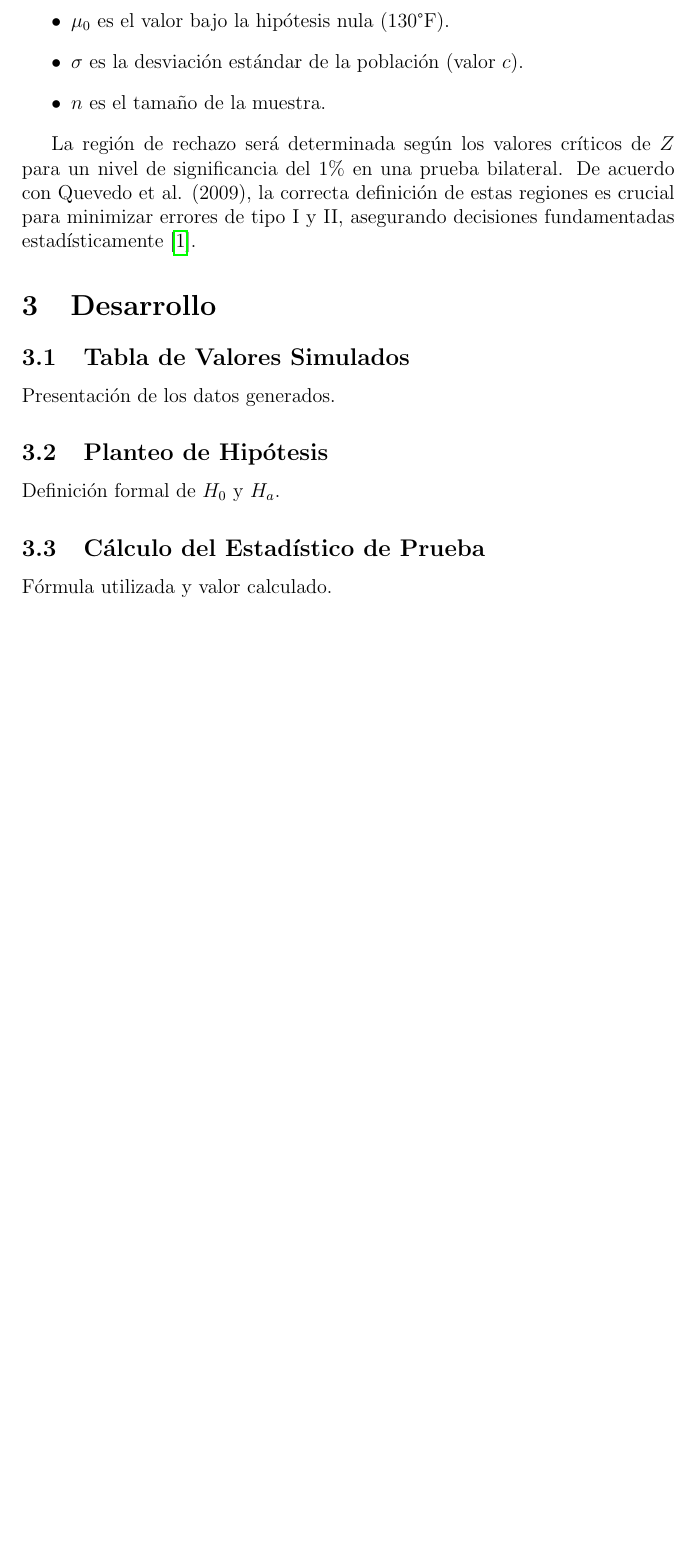
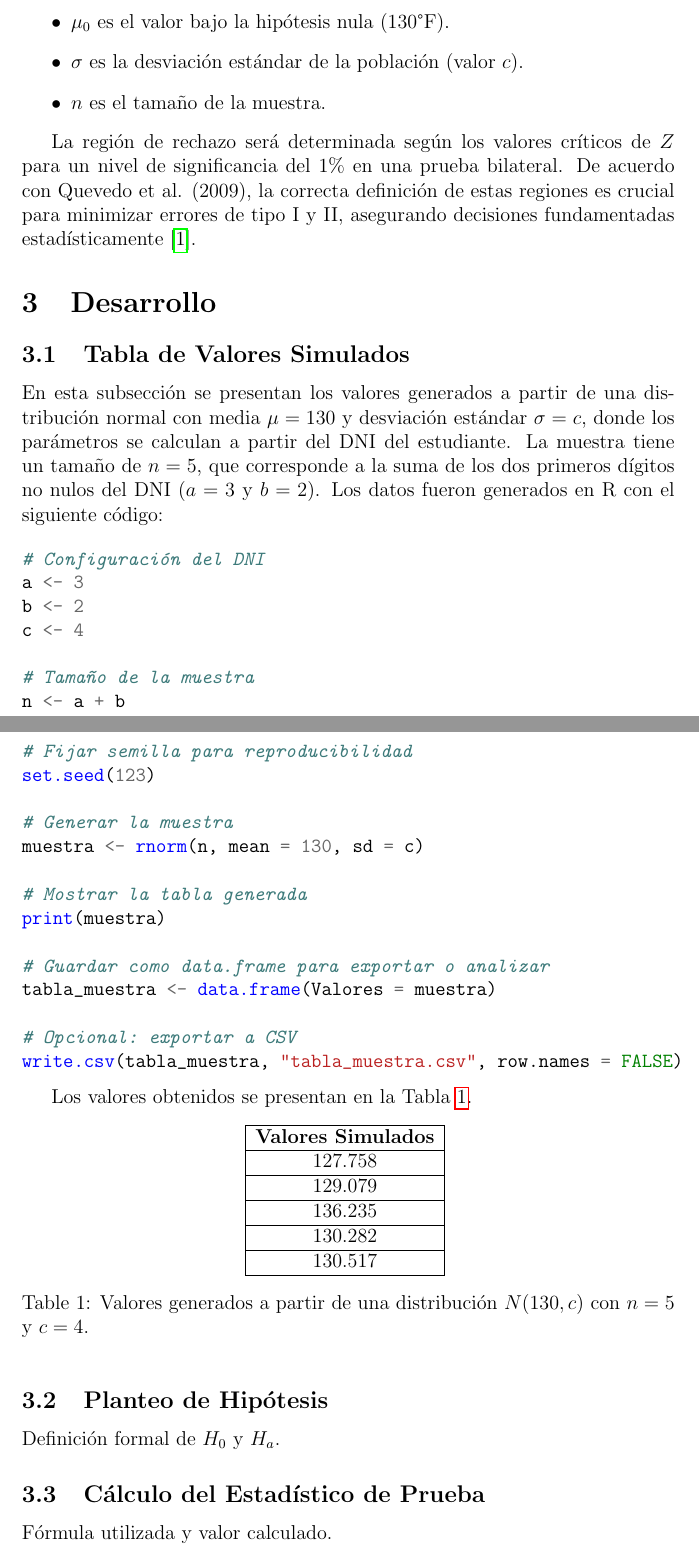
Before and after one commit to eduardo-bayot/s21-estadistica-tp3, a LaTeX document (latex/M3-Eduardo-Bayot.tex): part of page 4 of 5 before the commit and two parts of pages 4 and 5 of 6 after it, the two joined at a grey line, cut so that both start at the same text, the shorter picture padded with empty space. Compiled offline with pdfLaTeX.

Commit message:
chore: section 3.1 table

```diff
--- a/latex/M3-Eduardo-Bayot.tex
+++ b/latex/M3-Eduardo-Bayot.tex
@@ -3,6 +3,7 @@
 \usepackage{graphicx}
 \usepackage{hyperref}
 \usepackage{biblatex}
+\usepackage{minted}
 
 \addbibresource{M3-Eduardo-Bayot.bib} % Archivo .bib para las referencias
 
@@ -98,7 +99,51 @@ La región de rechazo será determinada según los valores críticos de \(Z\) pa
 
 \section{Desarrollo}
 \subsection{Tabla de Valores Simulados}
-Presentación de los datos generados.
+
+En esta subsección se presentan los valores generados a partir de una distribución normal con media \( \mu = 130 \) y desviación estándar \( \sigma = c \), donde los parámetros se calculan a partir del DNI del estudiante. La muestra tiene un tamaño de \( n = 5 \), que corresponde a la suma de los dos primeros dígitos no nulos del DNI (\( a = 3 \) y \( b = 2 \)). Los datos fueron generados en R con el siguiente código:
+
+\begin{minted}{R}
+# Configuración del DNI
+a <- 3
+b <- 2
+c <- 4
+
+# Tamaño de la muestra
+n <- a + b
+
+# Fijar semilla para reproducibilidad
+set.seed(123)
+
+# Generar la muestra
+muestra <- rnorm(n, mean = 130, sd = c)
+
+# Mostrar la tabla generada
+print(muestra)
+
+# Guardar como data.frame para exportar o analizar
+tabla_muestra <- data.frame(Valores = muestra)
+
+# Opcional: exportar a CSV
+write.csv(tabla_muestra, "tabla_muestra.csv", row.names = FALSE)
+\end{minted}
+
+Los valores obtenidos se presentan en la Tabla \ref{tab:valores_simulados}.
+
+\begin{table}[h!]
+\centering
+\begin{tabular}{|c|}
+\hline
+\textbf{Valores Simulados} \\ \hline
+127.758 \\ \hline
+129.079 \\ \hline
+136.235 \\ \hline
+130.282 \\ \hline
+130.517 \\ \hline
+\end{tabular}
+\caption{Valores generados a partir de una distribución \(N(130, c)\) con \( n = 5 \) y \( c = 4 \).}
+\label{tab:valores_simulados}
+\end{table}
+
 \subsection{Planteo de Hipótesis}
 Definición formal de \( H_0 \) y \( H_a \).
 \subsection{Cálculo del Estadístico de Prueba}
```
